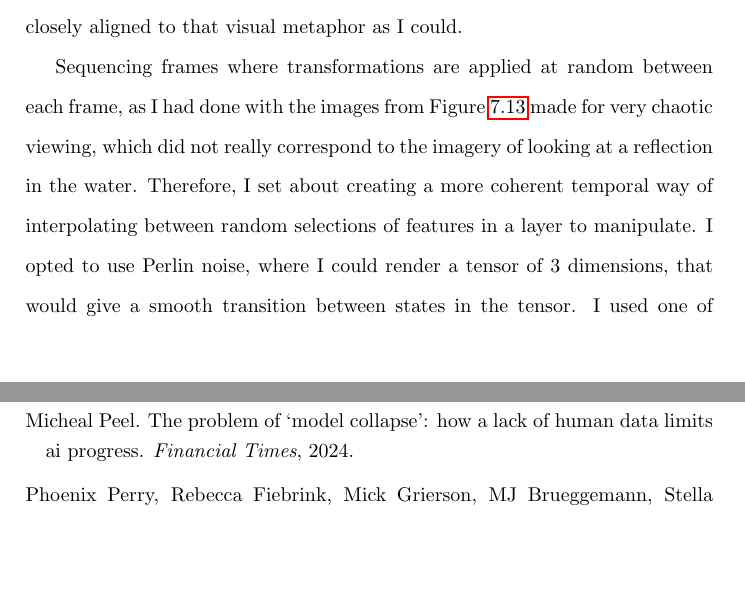
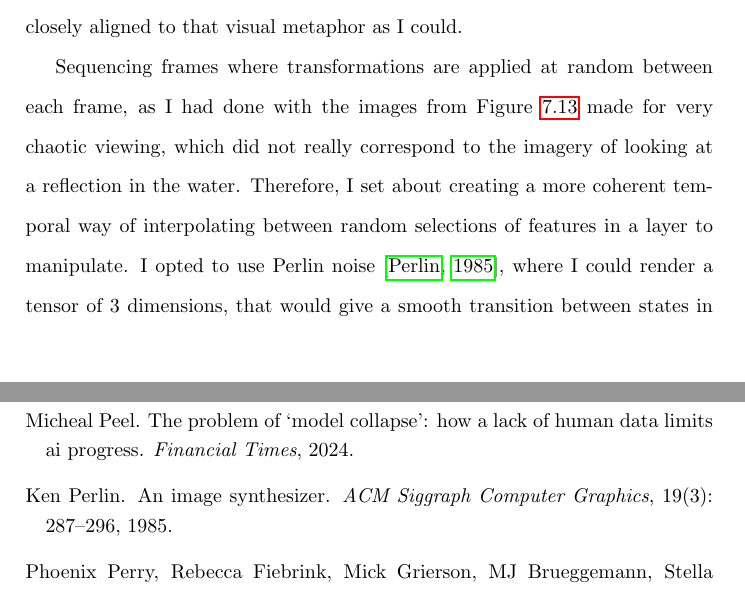
Before and after one commit to terrybroad/thesis, a LaTeX thesis (thesis.tex, which reads bibliography.bib, c7_impact.tex): two parts of pages 181 and 230 of 240, joined at a grey line, cut so that both start at the same text, the shorter picture padded with empty space. Compiled offline with pdfLaTeX.

Commit message:
add perlin noise ref

```diff
--- a/bibliography.bib
+++ b/bibliography.bib
@@ -2382,3 +2385,10 @@ into a Live VJing tool},
+  journal={ACM Siggraph Computer Graphics},
+  volume={19},
+  number={3},
+  pages={287--296},
+  year={1985},
+  publisher={ACM New York, NY, USA}
+}
 @article{mori1970uncanny,
 	title        = {The uncanny valley},
 	author       = {Mori, Masahiro},
--- a/c7_impact.tex
+++ b/c7_impact.tex
@@ -295,7 +295,7 @@ I set about creating an animated sequence that was as closely aligned to that vi
 
 Sequencing frames where transformations are applied at random between each frame, as I had done with the images from Figure \ref{fig:c7:selfie-series} made for very chaotic viewing, which did not really correspond to the imagery of looking at a reflection in the water.
 Therefore, I set about creating a more coherent temporal way of interpolating between random selections of features in a layer to manipulate.
-I opted to use Perlin noise, where I could render a tensor of 3 dimensions, that would give a smooth transition between states in the tensor.
+I opted to use Perlin noise \citep{perlin1985image}, where I could render a tensor of 3 dimensions, that would give a smooth transition between states in the tensor.
 I used one of the dimensions of the tensor to represent time, and the other dimension was used to map to each filter in a convolutional layer in the StyleGAN2 network.
 I would then use a threshold to determine whether a convolutional filter would be ablated or not in the GAN model.
 This threshold could be adjusted manually to get the right configuration of filters being ablated at any one time in order to get the desired visual effect, where a small fragment of my face could only ever be seen in a single frame, but when watched in motion, my overall resemblance would be seen in constructed in the viewers mind.
```
Also changed, not shown: bibliography.bib (3 more changed lines).
